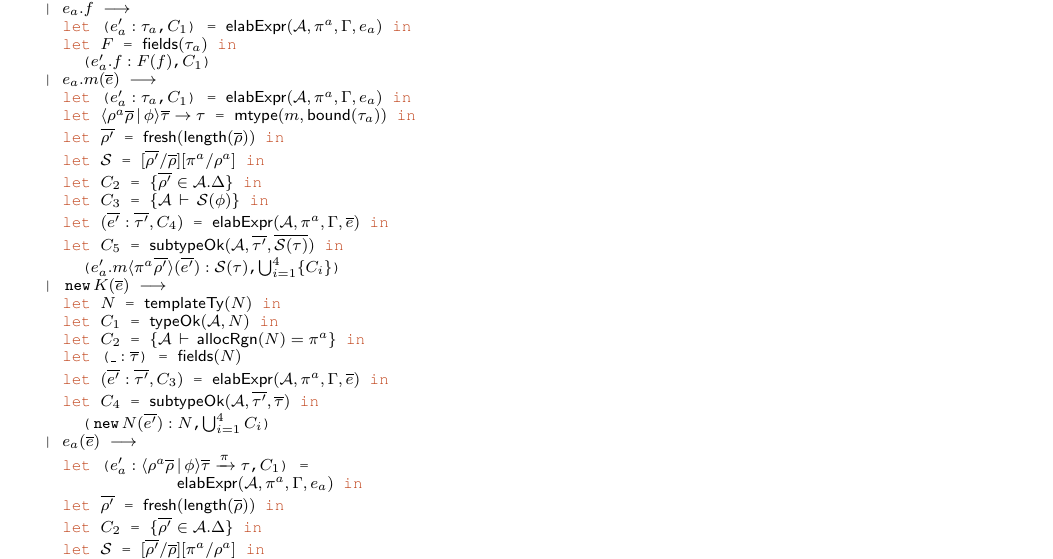
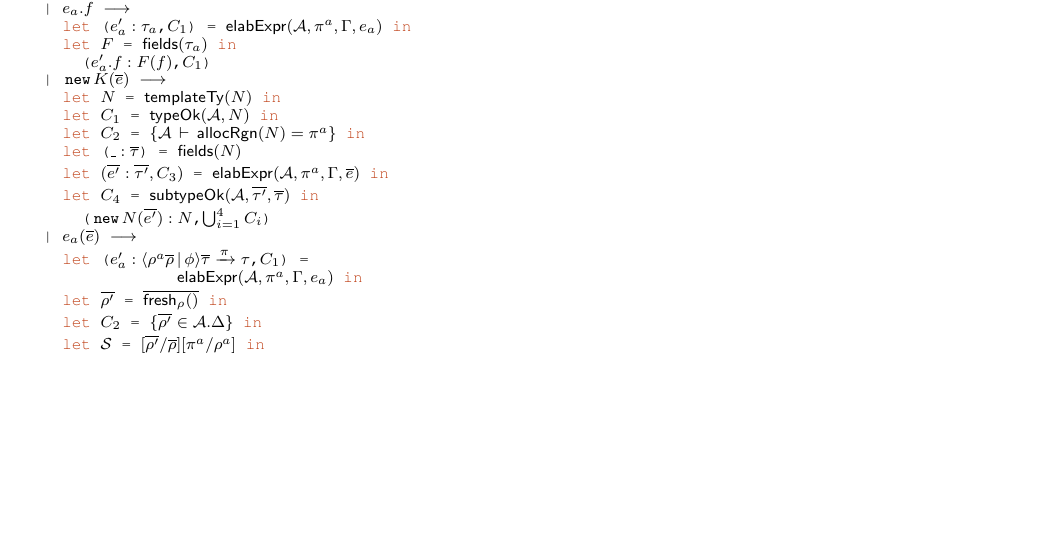
Before and after one commit to gowthamk/broom, a LaTeX paper (paper/broom.tex, which reads paper/fb-elabexpr.tex): part of page 8 of 8, cut so that both start at the same text, the shorter picture padded with empty space. Compiled offline with pdfLaTeX; a missing font is replaced by an installed copy or a similar font.

```diff
--- a/paper/broom.tex
+++ b/paper/broom.tex
@@ -180,7 +180,7 @@
 \newcommand{\unpackexp}[4]{\C{let}\;(#1,\,#2)\,=\,\C{unpack}\;#3\;\C{in}\;#4}
 \newcommand{\invalidexn}{\C{InvalidOpnException}}
 \newcommand{\toprgn}{\rgn_{\top}}
-\newcommand{\csolvestar}{{\sc CSolve*}\xspace}
+\newcommand{\csolvestar}{{\sf CSolve*}\xspace}
 \newcommand{\elabExpr}{{\sf elabExpr}}
 \newcommand{\fields}{{\sf fields}}
 \newcommand{\mtype}{{\sf mtype}}
@@ -191,6 +191,8 @@
 \newcommand{\templateTy}{{\sf templateTy}}
 \newcommand{\allocRgn}{{\sf allocRgn}}
 %\newcommand{\smallskip}{\vspace*{0.1in}}
+\newcommand{\elabMeth}{{\sf elabMeth}}
+\newcommand{\frv}{{\sf frv}}
 
 %Rules
 %-----
--- a/paper/fb-constraintgen.tex
+++ b/paper/fb-elabexpr.tex
@@ -9,17 +9,6 @@
     let ($e_a':\tau_a$,$C_1$) = $\elabExpr(\A,\ralloc,\env,e_a)$ in
     let $F$ = $\fields(\tau_a)$ in
       ($e_a'.f:F(f)$,$C_1$)
-  | $e_a.m(\bar{e})$ $\longrightarrow$
-    let ($e_a':\tau_a$,$C_1$) = $\elabExpr(\A,\ralloc,\env,e_a)$ in
-    let $\inang{\rhoalloc\rhobar\,|\,\phi}\taubar \rightarrow \tau$ = $\mtype(m,\bound(\tau_a))$ in
-    let $\bar{\rho'}$ = $\fresh({\sf length}(\rhobar))$ in
-    let $\substFn$ = $[\bar{\rho'}/\rhobar][\ralloc/\rhoalloc]$ in
-    let $C_2$ = $\{\bar{\rho'} \in \A.\rhoenv\}$ in
-    let $C_3$ = $\{\isvalid{\A}{\substFn(\phi)}\}$ in
-%*   %let $(C_3,C_4)$ = $(\typeOk(\substFn(\taubar)), \typeOk(\substFn(\tau)))$ in
-*)   let $(\bar{e'}:\bar{\tau'}, C_4)$ = $\elabExpr(\A,\ralloc,\env,\bar{e})$ in
-    let $C_5$ = $\subtypeOk({\A},{\bar{\tau'}},{\bar{\substFn(\tau)}})$ in
-      ($e_a'.m\inang{\ralloc\bar{\rho'}}(\bar{e'}):\substFn(\tau)$,$\bigcup_{i=1}^4 \{C_i\}$)
   | $\C{new} \fgjN(\bar{e})$ $\longrightarrow$
     let $\fbN$ = $\templateTy(\fbN)$ in
     let $C_1$ = $\typeOk({\A},{\fbN})$ in
@@ -31,7 +20,7 @@
   | $e_a(\bar{e})$ $\longrightarrow$
     let ($e_a':\inang{\rhoalloc\rhobar\,|\,\phi}\taubar \xrightarrow{\rgn} \tau$,$C_1$) =
                 $\elabExpr(\A,\ralloc,\env,e_a)$ in
-    let $\bar{\rho'}$ = $\fresh({\sf length}(\rhobar))$ in
+    let $\bar{\rho'}$ = $\bar{\fresh_\rho()}$ in
     let $C_2$ = $\{\bar{\rho'} \in \A.\rhoenv\}$ in
     let $\substFn$ = $[\bar{\rho'}/\rhobar][\ralloc/\rhoalloc]$ in
     let $C_3$ = $\{\isvalid{\A}{\substFn(\phi)}\}$ in
```
Also changed, not shown: paper/type-inference.tex (+2 -1 lines), paper/fb-elabexpr.tex (2 more changed lines).
